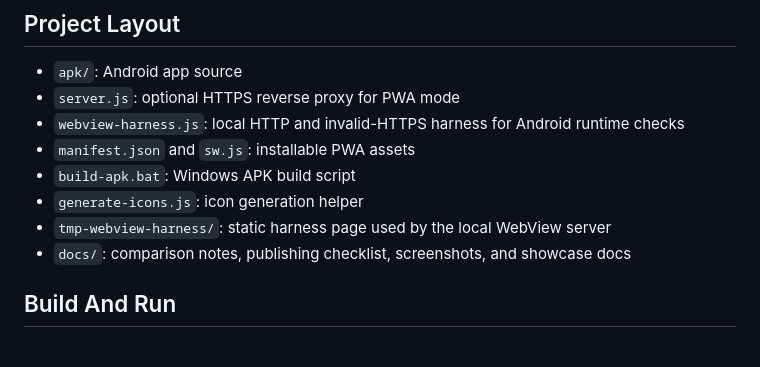
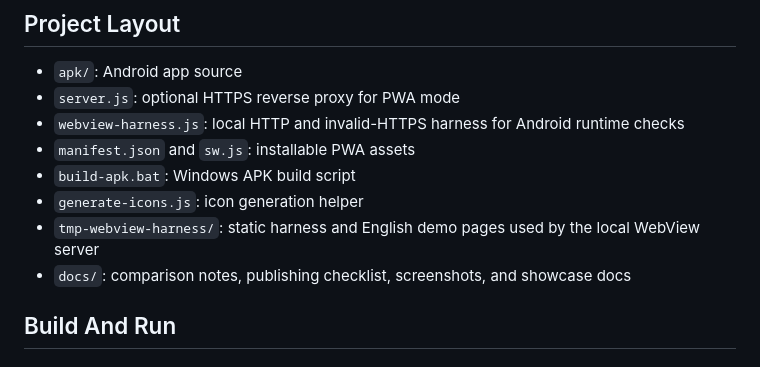
Before and after one commit to JSvandijk/t3code-mobile, a Markdown page: README.md, the part around the change. Drawn GitHub-style.

```diff
--- a/README.md
+++ b/README.md
@@ -105,7 +105,7 @@ Detailed instructions live in [INSTALLATION-GUIDE.md](INSTALLATION-GUIDE.md).
 - `manifest.json` and `sw.js`: installable PWA assets
 - `build-apk.bat`: Windows APK build script
 - `generate-icons.js`: icon generation helper
-- `tmp-webview-harness/`: static harness page used by the local WebView server
+- `tmp-webview-harness/`: static harness and English demo pages used by the local WebView server
 - `docs/`: comparison notes, publishing checklist, screenshots, and showcase docs
 
 ## Build And Run
```
Also changed, not shown: docs/SCREENSHOTS.md (+5 -0 lines), docs/WEBVIEW-HARNESS.md (+7 -0 lines), screenshots github/4dd819b9-4b50-458b-bd9d-6193d933fa98.jpg (added), screenshots github/59642e5d-83fd-4478-a054-45f118ac1672.jpg (added), screenshots github/perfect.jpg (added), 1 other file.
